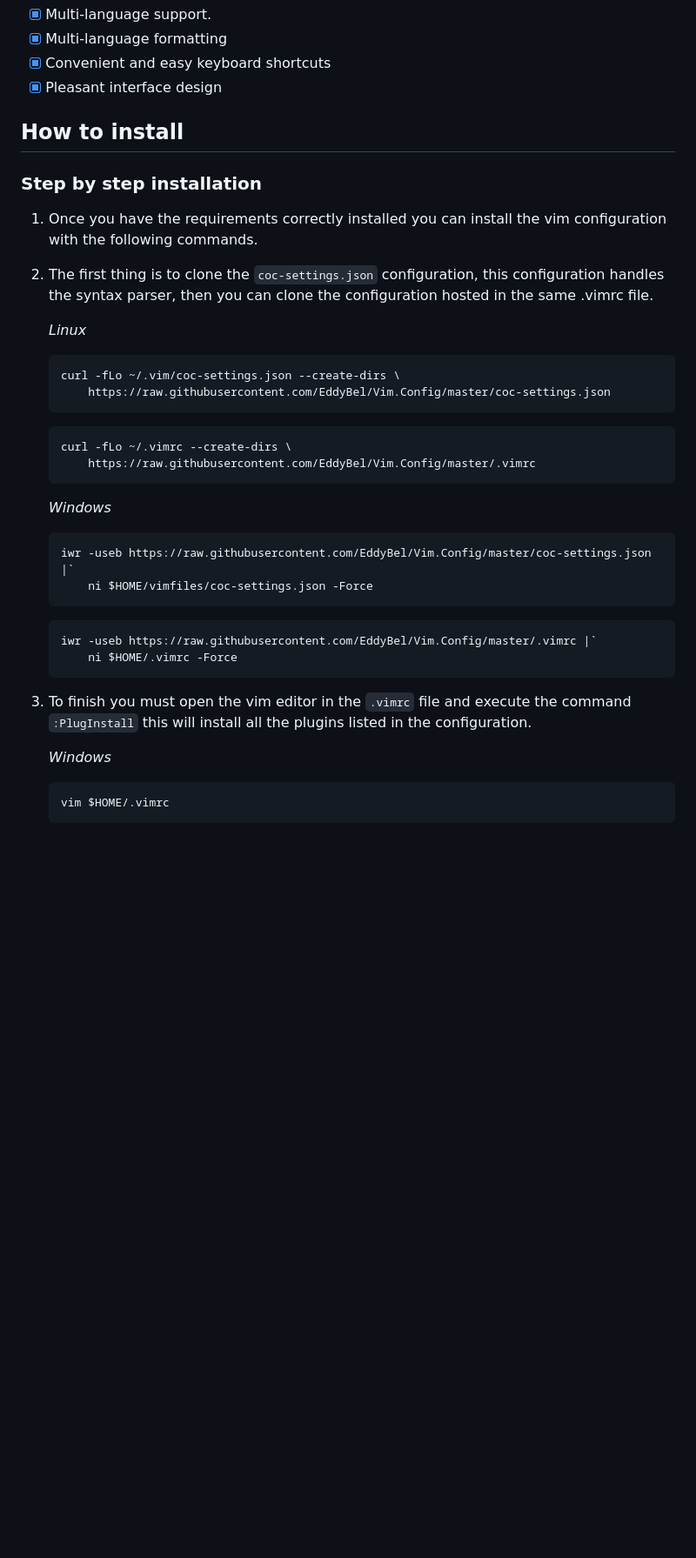
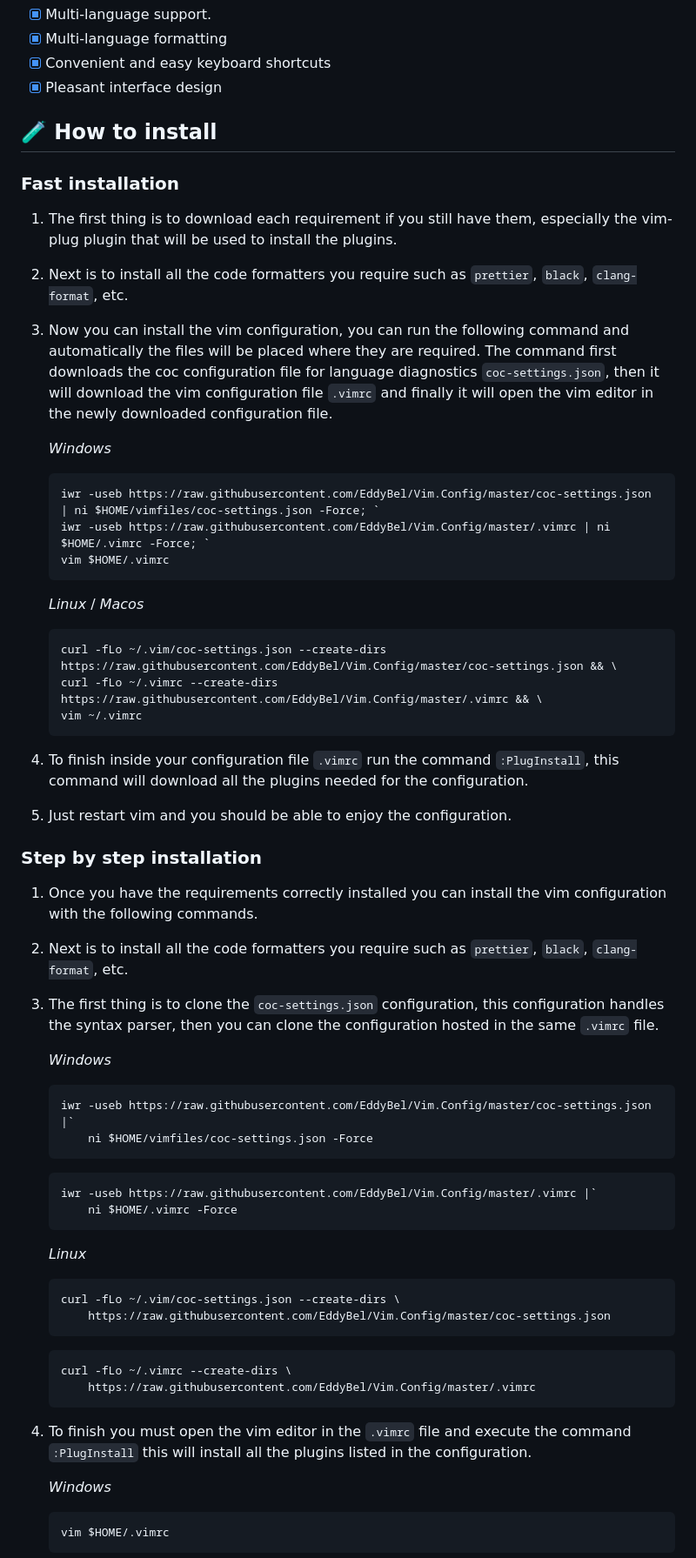
Before and after one commit to EddyBel/Vim.Config, a Markdown page: README.md, the part around the change printed below. Shown: that part at 87% size. Rendered like a GitHub page; blank space fills up the shorter version.

Commit message:
v0.6 update readme

````diff
--- a/README.md
+++ b/README.md
@@ -31,13 +31,56 @@ Vim.Config is a configuration of Vim as an integrated development environment (I
 - [x] Convenient and easy keyboard shortcuts
 - [x] Pleasant interface design
 
-## How to install
+## 🧪 How to install
+
+### Fast installation
+
+1. The first thing is to download each requirement if you still have them, especially the vim-plug plugin that will be used to install the plugins.
+
+2. Next is to install all the code formatters you require such as `prettier`, `black`, `clang-format`, etc.
+
+3. Now you can install the vim configuration, you can run the following command and automatically the files will be placed where they are required.
+   The command first downloads the coc configuration file for language diagnostics `coc-settings.json`, then it will download the vim configuration file `.vimrc` and finally it will open the vim editor in the newly downloaded configuration file.
+
+   _Windows_
+
+   ```sh
+   iwr -useb https://raw.githubusercontent.com/EddyBel/Vim.Config/master/coc-settings.json | ni $HOME/vimfiles/coc-settings.json -Force; `
+   iwr -useb https://raw.githubusercontent.com/EddyBel/Vim.Config/master/.vimrc | ni $HOME/.vimrc -Force; `
+   vim $HOME/.vimrc
+   ```
+
+   _Linux_ / _Macos_
+
+   ```bash
+   curl -fLo ~/.vim/coc-settings.json --create-dirs https://raw.githubusercontent.com/EddyBel/Vim.Config/master/coc-settings.json && \
+   curl -fLo ~/.vimrc --create-dirs https://raw.githubusercontent.com/EddyBel/Vim.Config/master/.vimrc && \
+   vim ~/.vimrc
+   ```
+
+4. To finish inside your configuration file `.vimrc` run the command `:PlugInstall`, this command will download all the plugins needed for the configuration.
+
+5. Just restart vim and you should be able to enjoy the configuration.
 
 ### Step by step installation
 
 1. Once you have the requirements correctly installed you can install the vim configuration with the following commands.
 
-2. The first thing is to clone the `coc-settings.json` configuration, this configuration handles the syntax parser, then you can clone the configuration hosted in the same .vimrc file.
+2. Next is to install all the code formatters you require such as `prettier`, `black`, `clang-format`, etc.
+
+3. The first thing is to clone the `coc-settings.json` configuration, this configuration handles the syntax parser, then you can clone the configuration hosted in the same `.vimrc` file.
+
+   _Windows_
+
+   ```sh
+   iwr -useb https://raw.githubusercontent.com/EddyBel/Vim.Config/master/coc-settings.json |`
+       ni $HOME/vimfiles/coc-settings.json -Force
+   ```
+
+   ```sh
+   iwr -useb https://raw.githubusercontent.com/EddyBel/Vim.Config/master/.vimrc |`
+       ni $HOME/.vimrc -Force
+   ```
 
    _Linux_
 
@@ -51,19 +94,7 @@ Vim.Config is a configuration of Vim as an integrated development environment (I
        https://raw.githubusercontent.com/EddyBel/Vim.Config/master/.vimrc
    ```
 
-   _Windows_
-
-   ```sh
-   iwr -useb https://raw.githubusercontent.com/EddyBel/Vim.Config/master/coc-settings.json |`
-       ni $HOME/vimfiles/coc-settings.json -Force
-   ```
-
-   ```sh
-   iwr -useb https://raw.githubusercontent.com/EddyBel/Vim.Config/master/.vimrc |`
-       ni $HOME/.vimrc -Force
-   ```
-
-3. To finish you must open the vim editor in the `.vimrc` file and execute the command `:PlugInstall` this will install all the plugins listed in the configuration.
+4. To finish you must open the vim editor in the `.vimrc` file and execute the command `:PlugInstall` this will install all the plugins listed in the configuration.
 
    _Windows_
 
````
Also changed, not shown: other parts of README.md (+2 -0 lines).
